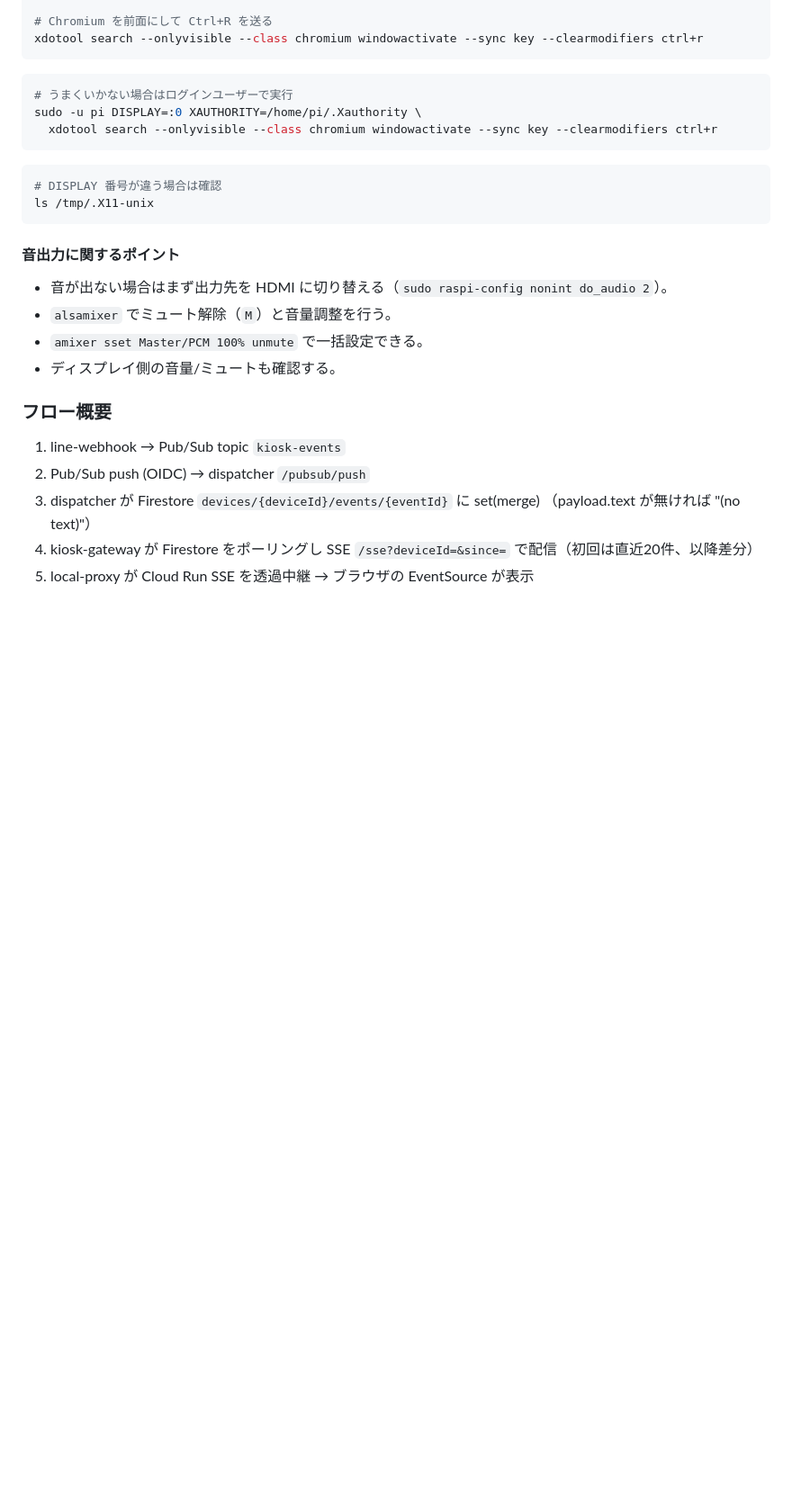
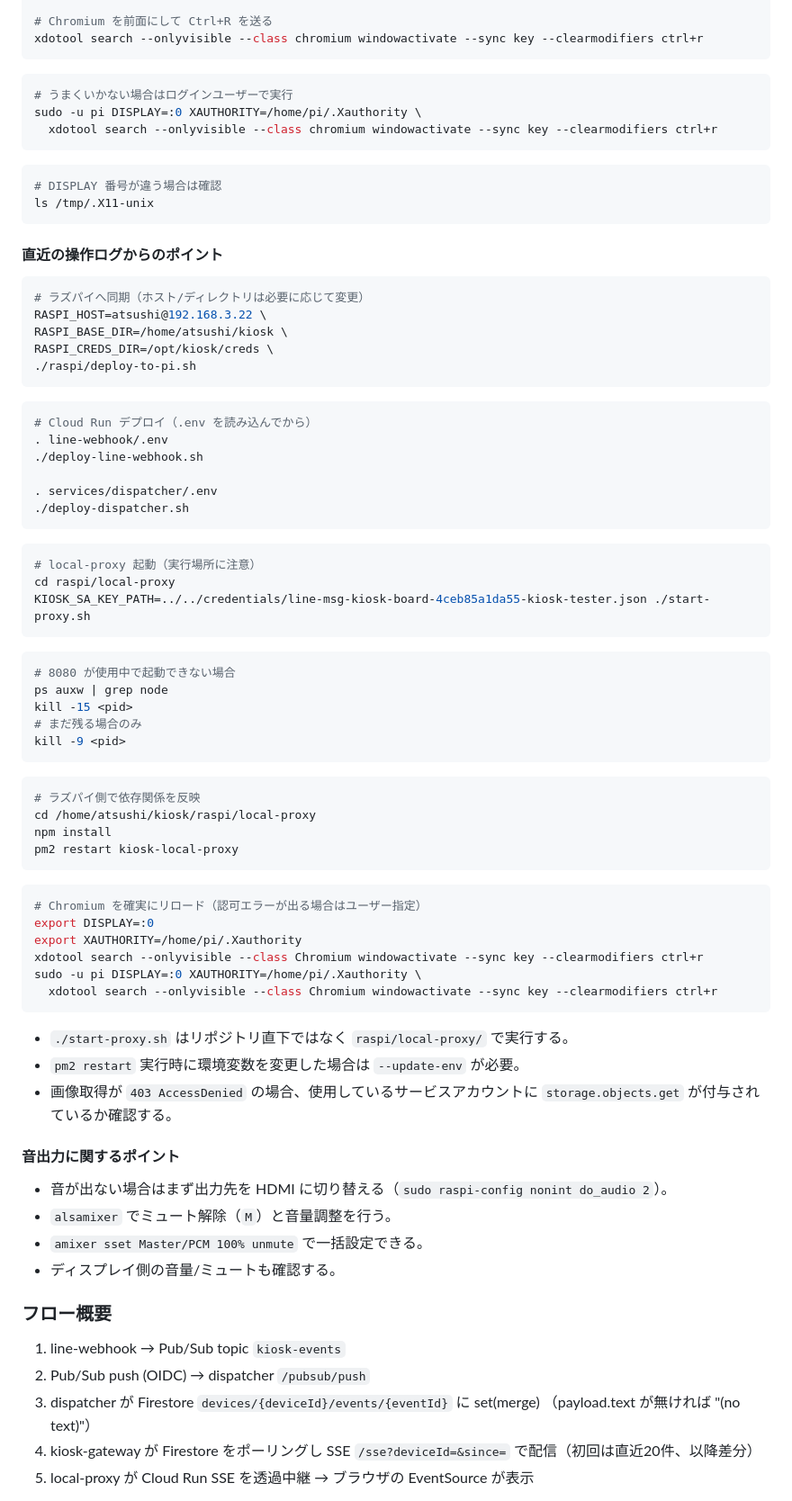
Before and after one commit to nekia/qiita2025, a Markdown page: README.md, the part around the change. Shown at 90% size. GitHub-like rendering; blank space fills up the shorter version.

Commit message:
Update README with detailed Raspberry Pi deployment instructions and troubleshooting tips: Added synchronization commands, Cloud Run deployment steps, local proxy startup instructions, and guidelines for managing dependencies and Chromium reloads. Included notes on environment variable usage and service account permissions for image access.

````diff
--- a/README.md
+++ b/README.md
@@ -168,6 +168,59 @@ sudo -u pi DISPLAY=:0 XAUTHORITY=/home/pi/.Xauthority \
 ls /tmp/.X11-unix
 ```
 
+#### 直近の操作ログからのポイント
+```sh
+# ラズパイへ同期（ホスト/ディレクトリは必要に応じて変更）
+RASPI_HOST=atsushi@192.168.3.22 \
+RASPI_BASE_DIR=/home/atsushi/kiosk \
+RASPI_CREDS_DIR=/opt/kiosk/creds \
+./raspi/deploy-to-pi.sh
+```
+
+```sh
+# Cloud Run デプロイ（.env を読み込んでから）
+. line-webhook/.env
+./deploy-line-webhook.sh
+
+. services/dispatcher/.env
+./deploy-dispatcher.sh
+```
+
+```sh
+# local-proxy 起動（実行場所に注意）
+cd raspi/local-proxy
+KIOSK_SA_KEY_PATH=../../credentials/line-msg-kiosk-board-4ceb85a1da55-kiosk-tester.json ./start-proxy.sh
+```
+
+```sh
+# 8080 が使用中で起動できない場合
+ps auxw | grep node
+kill -15 <pid>
+# まだ残る場合のみ
+kill -9 <pid>
+```
+
+```sh
+# ラズパイ側で依存関係を反映
+cd /home/atsushi/kiosk/raspi/local-proxy
+npm install
+pm2 restart kiosk-local-proxy
+```
+
+```sh
+# Chromium を確実にリロード（認可エラーが出る場合はユーザー指定）
+export DISPLAY=:0
+export XAUTHORITY=/home/pi/.Xauthority
+xdotool search --onlyvisible --class Chromium windowactivate --sync key --clearmodifiers ctrl+r
+sudo -u pi DISPLAY=:0 XAUTHORITY=/home/pi/.Xauthority \
+  xdotool search --onlyvisible --class Chromium windowactivate --sync key --clearmodifiers ctrl+r
+```
+
+- `./start-proxy.sh` はリポジトリ直下ではなく `raspi/local-proxy/` で実行する。
+- `pm2 restart` 実行時に環境変数を変更した場合は `--update-env` が必要。
+- 画像取得が `403 AccessDenied` の場合、使用しているサービスアカウントに
+  `storage.objects.get` が付与されているか確認する。
+
 #### 音出力に関するポイント
 - 音が出ない場合はまず出力先を HDMI に切り替える（`sudo raspi-config nonint do_audio 2`）。
 - `alsamixer` でミュート解除（`M`）と音量調整を行う。
````
